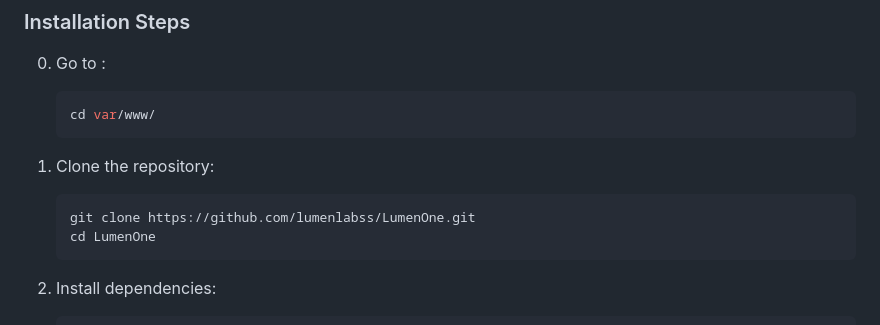
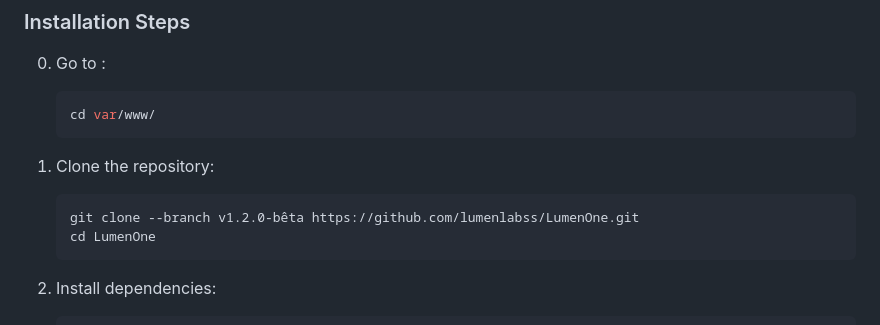
Before and after one commit to lumenlabss/LumenOne, a Markdown page: README.md, the part around the change. GitHub-like rendering.

Commit message:
Update clone command in README
The clone command now specifies the v1.2.0-bêta branch to guide users to the correct version when cloning the repository.

````diff
--- a/README.md
+++ b/README.md
@@ -48,7 +48,7 @@
 1. Clone the repository:
 
    ```bash
-   git clone https://github.com/lumenlabss/LumenOne.git
+   git clone --branch v1.2.0-bêta https://github.com/lumenlabss/LumenOne.git
    cd LumenOne
    ```
 
````
